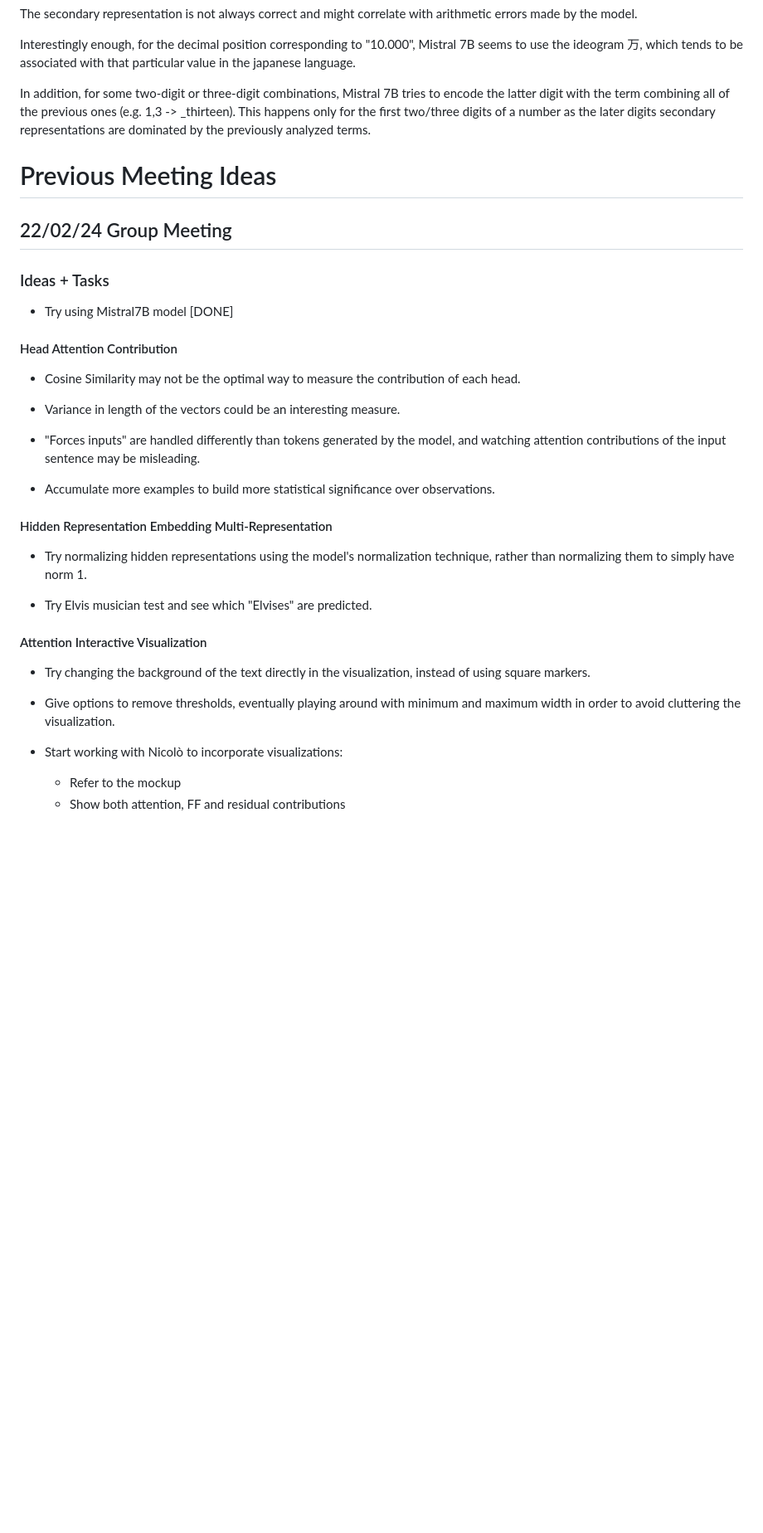
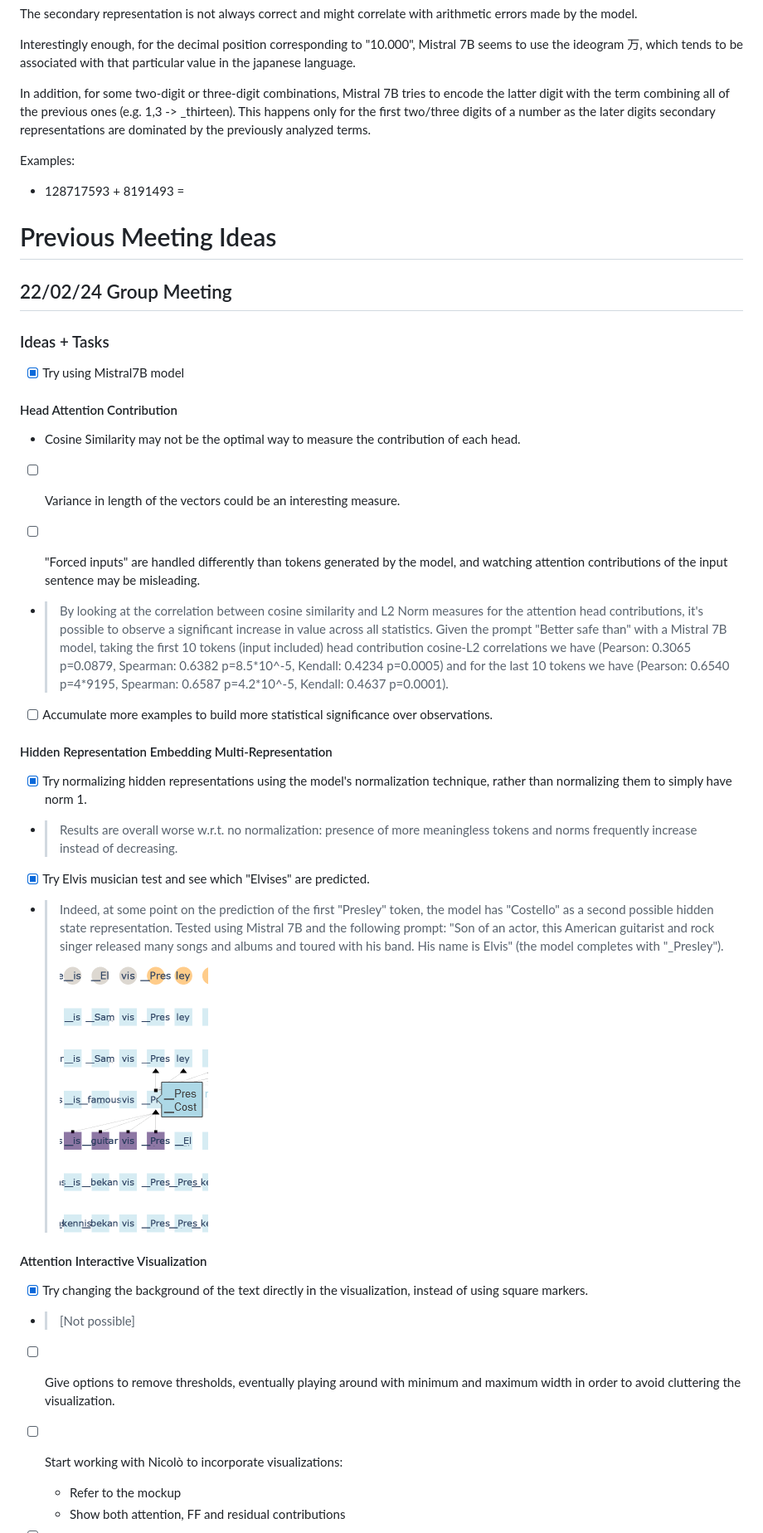
Before and after one commit to daviderigamonti/Interpreting-LLMs, a Markdown page: Resources/Week9/Resources.md, the part around the change printed below. Shown: that part at 83% size. GitHub-like rendering; pictures changed too: Resources/Week9/Elvis.png (added); blank space fills up the shorter version.

```diff
--- a/Resources/Week9/Resources.md
+++ b/Resources/Week9/Resources.md
@@ -14,37 +14,44 @@ Interestingly enough, for the decimal position corresponding to "10.000", Mistra
 
 In addition, for some two-digit or three-digit combinations, Mistral 7B tries to encode the latter digit with the term combining all of the previous ones (e.g. 1,3 -> _thirteen). This happens only for the first two/three digits of a number as the later digits secondary representations are dominated by the previously analyzed terms.
 
+Examples:
+- 128717593 + 8191493 =
+
 # Previous Meeting Ideas
 
 ## 22/02/24 Group Meeting
 
 ### Ideas + Tasks
 
-- Try using Mistral7B model [DONE]
+- [X] Try using Mistral7B model
 
 #### Head Attention Contribution
 
 - Cosine Similarity may not be the optimal way to measure the contribution of each head.
 
-- Variance in length of the vectors could be an interesting measure.
+- [ ] Variance in length of the vectors could be an interesting measure.
 
-- "Forces inputs" are handled differently than tokens generated by the model, and watching attention contributions of the input sentence may be misleading.
+- [ ] "Forced inputs" are handled differently than tokens generated by the model, and watching attention contributions of the input sentence may be misleading.
+- > By looking at the correlation between cosine similarity and L2 Norm measures for the attention head contributions, it's possible to observe a significant increase in value across all statistics. Given the prompt "Better safe than" with a Mistral 7B model, taking the first 10 tokens (input included) head contribution cosine-L2 correlations we have (Pearson: 0.3065 p=0.0879, Spearman: 0.6382 p=8.5\*10^-5, Kendall: 0.4234 p=0.0005) and for the last 10 tokens we have (Pearson: 0.6540 p=4\*9195, Spearman: 0.6587 p=4.2*10^-5, Kendall: 0.4637 p=0.0001).
 
-- Accumulate more examples to build more statistical significance over observations.
+- [ ] Accumulate more examples to build more statistical significance over observations.
 
 #### Hidden Representation Embedding Multi-Representation
 
-- Try normalizing hidden representations using the model's normalization technique, rather than normalizing them to simply have norm 1.
+- [X] Try normalizing hidden representations using the model's normalization technique, rather than normalizing them to simply have norm 1.
+- > Results are overall worse w.r.t. no normalization: presence of more meaningless tokens and norms frequently increase instead of decreasing.
 
-- Try Elvis musician test and see which "Elvises" are predicted.
+- [X] Try Elvis musician test and see which "Elvises" are predicted.
+- > Indeed, at some point on the prediction of the first "Presley" token, the model has "Costello" as a second possible hidden state representation. Tested using Mistral 7B and the following prompt: "Son of an actor, this American guitarist and rock singer released many songs and albums and toured with his band. His name is Elvis" (the model completes with "_Presley"). ![Example](Elvis.png)
 
 #### Attention Interactive Visualization
 
-- Try changing the background of the text directly in the visualization, instead of using square markers.
+- [X] Try changing the background of the text directly in the visualization, instead of using square markers.
+- > [Not possible]
 
-- Give options to remove thresholds, eventually playing around with minimum and maximum width in order to avoid cluttering the visualization.
+- [ ] Give options to remove thresholds, eventually playing around with minimum and maximum width in order to avoid cluttering the visualization.
 
-- Start working with Nicolò to incorporate visualizations:
+- [ ] Start working with Nicolò to incorporate visualizations:
     - Refer to the mockup
     - Show both attention, FF and residual contributions
 
```
Also changed, not shown: other parts of Resources/Week9/Resources.md (+16 -1 lines).
